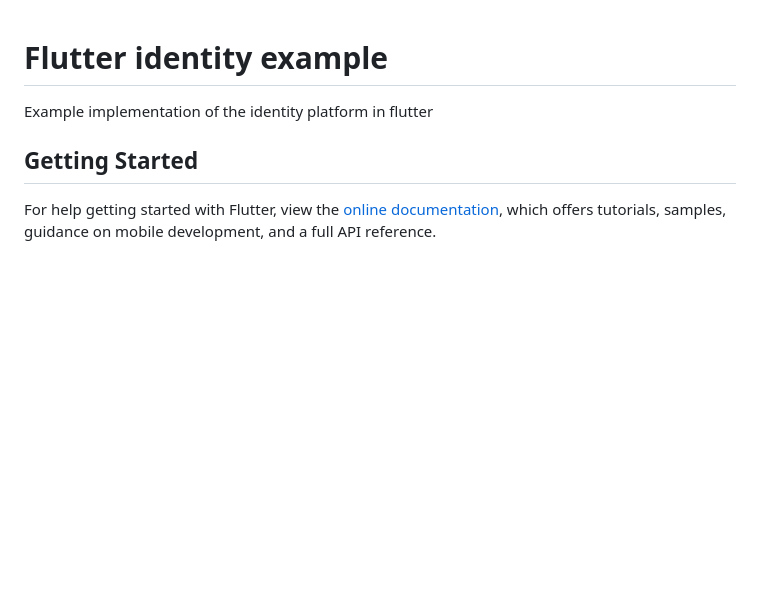
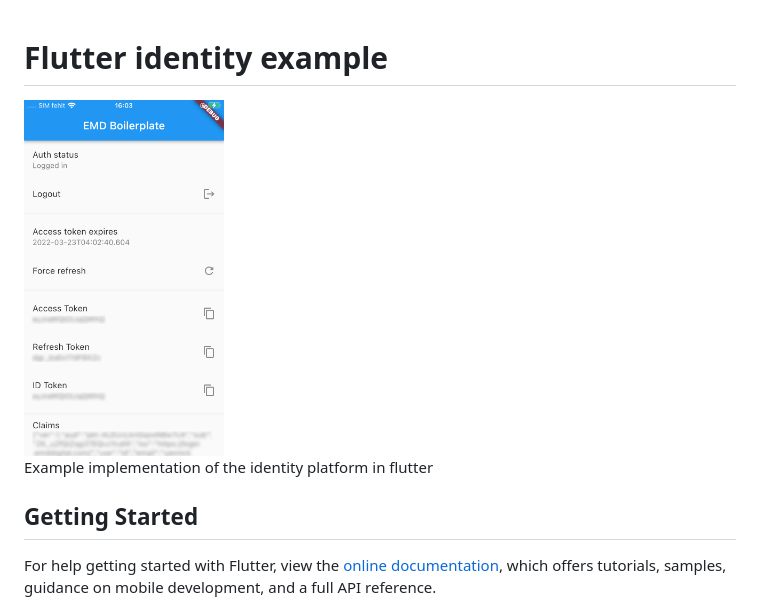
Before and after one commit to emdgroup/flutter_identity, a Markdown page: README.md, the part around the change. Drawn GitHub-style; pictures changed too: screenshot.PNG (added); blank space fills up the shorter version.

Commit message:
doc(readme): added screenshot

```diff
--- a/README.md
+++ b/README.md
@@ -1,4 +1,6 @@
 # Flutter identity example
+
+<img src="./screenshot.PNG" width="200" />
 
 Example implementation of the identity platform in flutter
 
```
